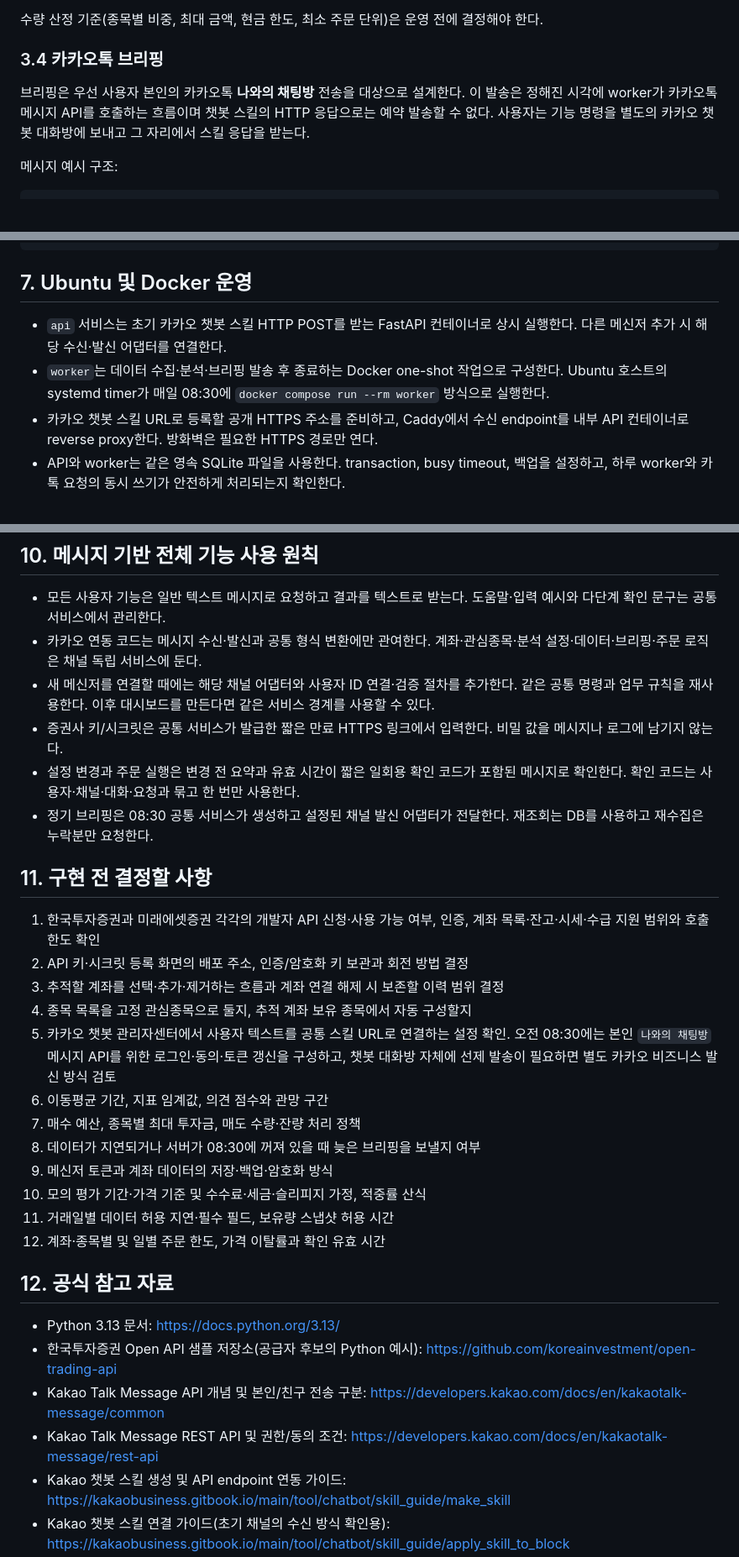
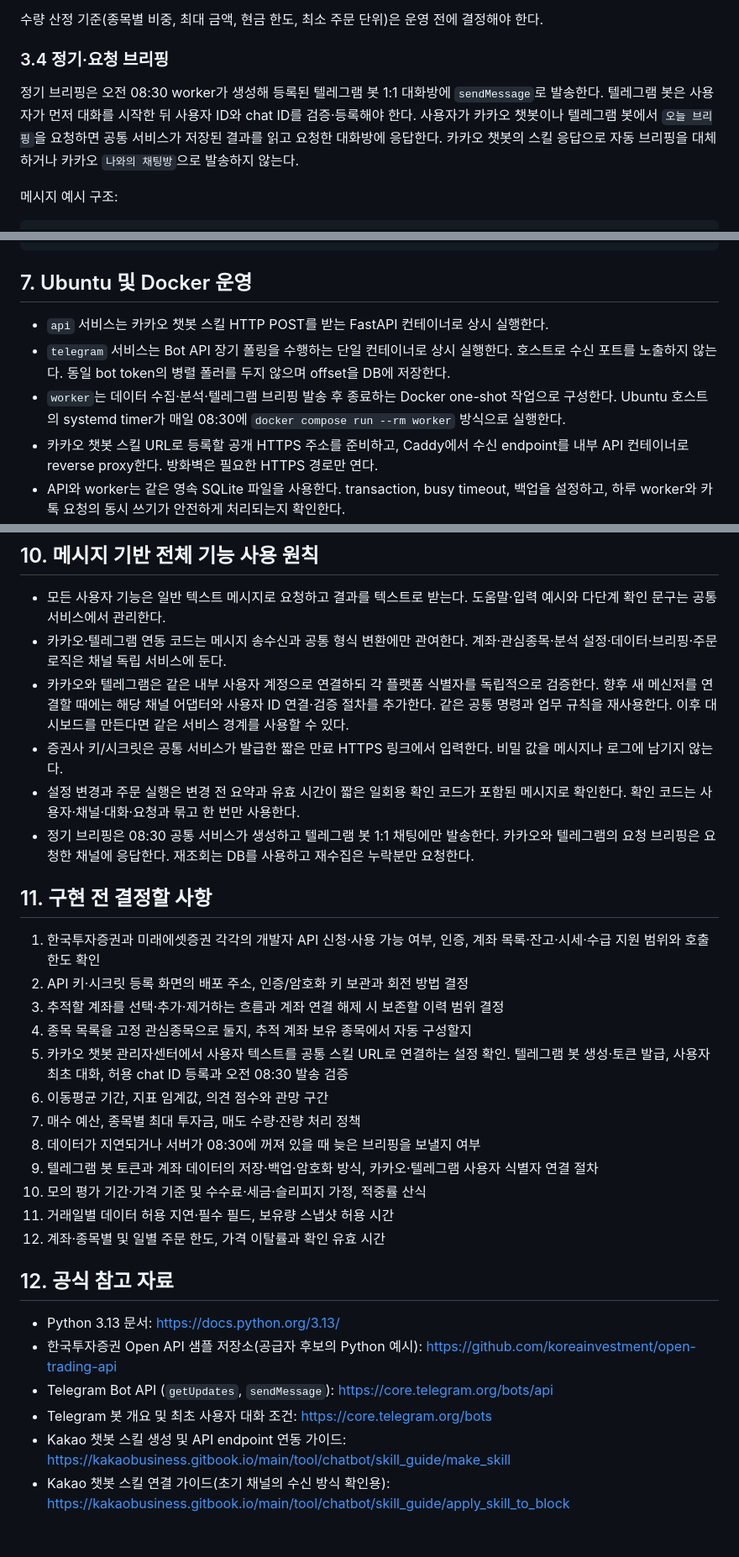
Before and after one commit to bluehawhy/stock-briefing, a Markdown page: docs/design.md, 3 parts joined by grey strips. Shown: that part at 84% size. Drawn GitHub-style; blank space fills up the shorter version.

Commit message:
docs: route scheduled briefing through Telegram and commands through both bots

```diff
--- a/docs/design.md
+++ b/docs/design.md
@@ -180,9 +180,9 @@ SQLite를 수집 데이터의 영속 캐시로 사용한다. 애플리케이션
 
 수량 산정 기준(종목별 비중, 최대 금액, 현금 한도, 최소 주문 단위)은 운영 전에 결정해야 한다.
 
-### 3.4 카카오톡 브리핑
+### 3.4 정기·요청 브리핑
 
-브리핑은 우선 사용자 본인의 카카오톡 **나와의 채팅방** 전송을 대상으로 설계한다. 이 발송은 정해진 시각에 worker가 카카오톡 메시지 API를 호출하는 흐름이며 챗봇 스킬의 HTTP 응답으로는 예약 발송할 수 없다. 사용자는 기능 명령을 별도의 카카오 챗봇 대화방에 보내고 그 자리에서 스킬 응답을 받는다.
+정기 브리핑은 오전 08:30 worker가 생성해 등록된 텔레그램 봇 1:1 대화방에 `sendMessage`로 발송한다. 텔레그램 봇은 사용자가 먼저 대화를 시작한 뒤 사용자 ID와 chat ID를 검증·등록해야 한다. 사용자가 카카오 챗봇이나 텔레그램 봇에서 `오늘 브리핑`을 요청하면 공통 서비스가 저장된 결과를 읽고 요청한 대화방에 응답한다. 카카오 챗봇의 스킬 응답으로 자동 브리핑을 대체하거나 카카오 `나와의 채팅방`으로 발송하지 않는다.
 
 메시지 예시 구조:
 
@@ -365,8 +366,9 @@ stock-briefing/
 
 ## 7. Ubuntu 및 Docker 운영
 
-- `api` 서비스는 초기 카카오 챗봇 스킬 HTTP POST를 받는 FastAPI 컨테이너로 상시 실행한다. 다른 메신저 추가 시 해당 수신·발신 어댑터를 연결한다.
-- `worker`는 데이터 수집·분석·브리핑 발송 후 종료하는 Docker one-shot 작업으로 구성한다. Ubuntu 호스트의 systemd timer가 매일 08:30에 `docker compose run --rm worker` 방식으로 실행한다.
+- `api` 서비스는 카카오 챗봇 스킬 HTTP POST를 받는 FastAPI 컨테이너로 상시 실행한다.
+- `telegram` 서비스는 Bot API 장기 폴링을 수행하는 단일 컨테이너로 상시 실행한다. 호스트로 수신 포트를 노출하지 않는다. 동일 bot token의 병렬 폴러를 두지 않으며 offset을 DB에 저장한다.
+- `worker`는 데이터 수집·분석·텔레그램 브리핑 발송 후 종료하는 Docker one-shot 작업으로 구성한다. Ubuntu 호스트의 systemd timer가 매일 08:30에 `docker compose run --rm worker` 방식으로 실행한다.
 - 카카오 챗봇 스킬 URL로 등록할 공개 HTTPS 주소를 준비하고, Caddy에서 수신 endpoint를 내부 API 컨테이너로 reverse proxy한다. 방화벽은 필요한 HTTPS 경로만 연다.
 - API와 worker는 같은 영속 SQLite 파일을 사용한다. transaction, busy timeout, 백업을 설정하고, 하루 worker와 카톡 요청의 동시 쓰기가 안전하게 처리되는지 확인한다.
 - 서버와 timer 기준 시간대를 Asia/Seoul로 맞추고, 앱 내부에서도 기준 시각을 명시적으로 기록한다.
@@ -420,11 +422,11 @@ stock-briefing/
 ## 10. 메시지 기반 전체 기능 사용 원칙
 
 - 모든 사용자 기능은 일반 텍스트 메시지로 요청하고 결과를 텍스트로 받는다. 도움말·입력 예시와 다단계 확인 문구는 공통 서비스에서 관리한다.
-- 카카오 연동 코드는 메시지 수신·발신과 공통 형식 변환에만 관여한다. 계좌·관심종목·분석 설정·데이터·브리핑·주문 로직은 채널 독립 서비스에 둔다.
-- 새 메신저를 연결할 때에는 해당 채널 어댑터와 사용자 ID 연결·검증 절차를 추가한다. 같은 공통 명령과 업무 규칙을 재사용한다. 이후 대시보드를 만든다면 같은 서비스 경계를 사용할 수 있다.
+- 카카오·텔레그램 연동 코드는 메시지 송수신과 공통 형식 변환에만 관여한다. 계좌·관심종목·분석 설정·데이터·브리핑·주문 로직은 채널 독립 서비스에 둔다.
+- 카카오와 텔레그램은 같은 내부 사용자 계정으로 연결하되 각 플랫폼 식별자를 독립적으로 검증한다. 향후 새 메신저를 연결할 때에는 해당 채널 어댑터와 사용자 ID 연결·검증 절차를 추가한다. 같은 공통 명령과 업무 규칙을 재사용한다. 이후 대시보드를 만든다면 같은 서비스 경계를 사용할 수 있다.
 - 증권사 키/시크릿은 공통 서비스가 발급한 짧은 만료 HTTPS 링크에서 입력한다. 비밀 값을 메시지나 로그에 남기지 않는다.
 - 설정 변경과 주문 실행은 변경 전 요약과 유효 시간이 짧은 일회용 확인 코드가 포함된 메시지로 확인한다. 확인 코드는 사용자·채널·대화·요청과 묶고 한 번만 사용한다.
-- 정기 브리핑은 08:30 공통 서비스가 생성하고 설정된 채널 발신 어댑터가 전달한다. 재조회는 DB를 사용하고 재수집은 누락분만 요청한다.
+- 정기 브리핑은 08:30 공통 서비스가 생성하고 텔레그램 봇 1:1 채팅에만 발송한다. 카카오와 텔레그램의 요청 브리핑은 요청한 채널에 응답한다. 재조회는 DB를 사용하고 재수집은 누락분만 요청한다.
 
 ## 11. 구현 전 결정할 사항
 
@@ -432,11 +434,11 @@ stock-briefing/
 2. API 키·시크릿 등록 화면의 배포 주소, 인증/암호화 키 보관과 회전 방법 결정
 3. 추적할 계좌를 선택·추가·제거하는 흐름과 계좌 연결 해제 시 보존할 이력 범위 결정
 4. 종목 목록을 고정 관심종목으로 둘지, 추적 계좌 보유 종목에서 자동 구성할지
-5. 카카오 챗봇 관리자센터에서 사용자 텍스트를 공통 스킬 URL로 연결하는 설정 확인. 오전 08:30에는 본인 `나와의 채팅방` 메시지 API를 위한 로그인·동의·토큰 갱신을 구성하고, 챗봇 대화방 자체에 선제 발송이 필요하면 별도 카카오 비즈니스 발신 방식 검토
+5. 카카오 챗봇 관리자센터에서 사용자 텍스트를 공통 스킬 URL로 연결하는 설정 확인. 텔레그램 봇 생성·토큰 발급, 사용자 최초 대화, 허용 chat ID 등록과 오전 08:30 발송 검증
 6. 이동평균 기간, 지표 임계값, 의견 점수와 관망 구간
 7. 매수 예산, 종목별 최대 투자금, 매도 수량·잔량 처리 정책
 8. 데이터가 지연되거나 서버가 08:30에 꺼져 있을 때 늦은 브리핑을 보낼지 여부
-9. 메신저 토큰과 계좌 데이터의 저장·백업·암호화 방식
+9. 텔레그램 봇 토큰과 계좌 데이터의 저장·백업·암호화 방식, 카카오·텔레그램 사용자 식별자 연결 절차
 10. 모의 평가 기간·가격 기준 및 수수료·세금·슬리피지 가정, 적중률 산식
 11. 거래일별 데이터 허용 지연·필수 필드, 보유량 스냅샷 허용 시간
 12. 계좌·종목별 및 일별 주문 한도, 가격 이탈률과 확인 유효 시간
@@ -445,8 +447,8 @@ stock-briefing/
 
 - Python 3.13 문서: https://docs.python.org/3.13/
 - 한국투자증권 Open API 샘플 저장소(공급자 후보의 Python 예시): https://github.com/koreainvestment/open-trading-api
-- Kakao Talk Message API 개념 및 본인/친구 전송 구분: https://developers.kakao.com/docs/en/kakaotalk-message/common
-- Kakao Talk Message REST API 및 권한/동의 조건: https://developers.kakao.com/docs/en/kakaotalk-message/rest-api
+- Telegram Bot API (`getUpdates`, `sendMessage`): https://core.telegram.org/bots/api
+- Telegram 봇 개요 및 최초 사용자 대화 조건: https://core.telegram.org/bots
 - Kakao 챗봇 스킬 생성 및 API endpoint 연동 가이드: https://kakaobusiness.gitbook.io/main/tool/chatbot/skill_guide/make_skill
 - Kakao 챗봇 스킬 연결 가이드(초기 채널의 수신 방식 확인용): https://kakaobusiness.gitbook.io/main/tool/chatbot/skill_guide/apply_skill_to_block
 
```
Also changed, not shown: other parts of docs/design.md (+29 -28 lines).
